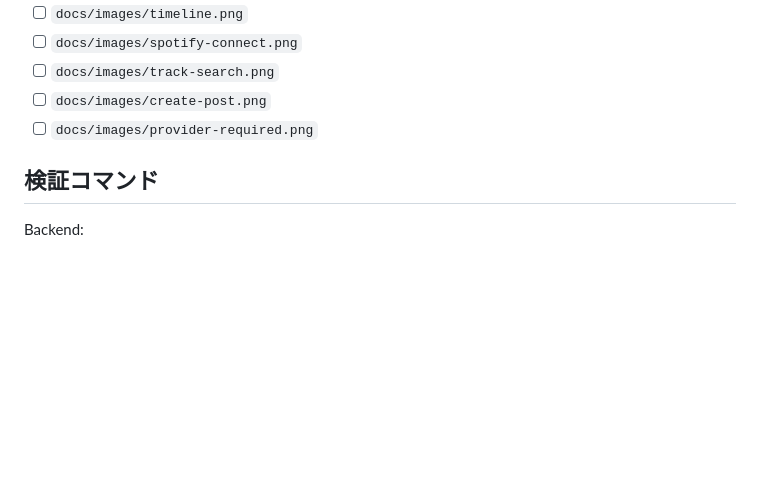
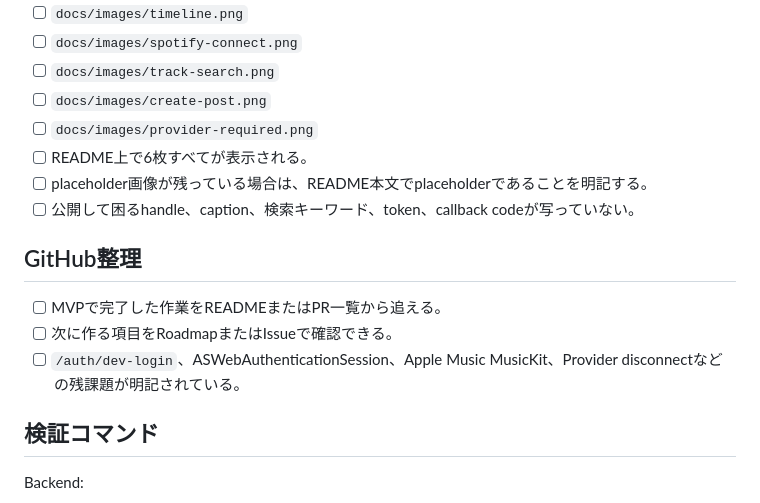
Before and after one commit to shinkai23/cross-subscription-music-timeline, a Markdown page: docs/mvp-release-checklist.md, the part around the change. Rendered like a GitHub page; blank space fills up the shorter version.

```diff
--- a/docs/mvp-release-checklist.md
+++ b/docs/mvp-release-checklist.md
@@ -67,6 +67,15 @@ README用の画像は `docs/images/` に配置する。
 - [ ] `docs/images/track-search.png`
 - [ ] `docs/images/create-post.png`
 - [ ] `docs/images/provider-required.png`
+- [ ] README上で6枚すべてが表示される。
+- [ ] placeholder画像が残っている場合は、README本文でplaceholderであることを明記する。
+- [ ] 公開して困るhandle、caption、検索キーワード、token、callback codeが写っていない。
+
+## GitHub整理
+
+- [ ] MVPで完了した作業をREADMEまたはPR一覧から追える。
+- [ ] 次に作る項目をRoadmapまたはIssueで確認できる。
+- [ ] `/auth/dev-login`、ASWebAuthenticationSession、Apple Music MusicKit、Provider disconnectなどの残課題が明記されている。
 
 ## 検証コマンド
 
```
Also changed, not shown: README.md (+25 -0 lines), docs/ios-mvp-demo.md (+12 -0 lines).
